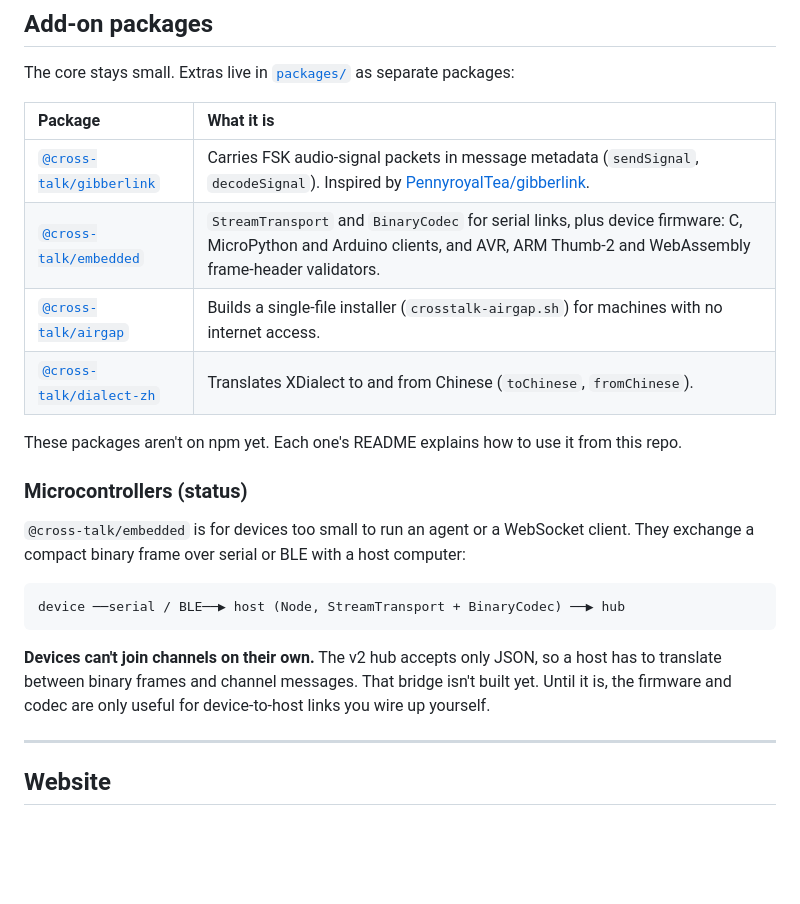
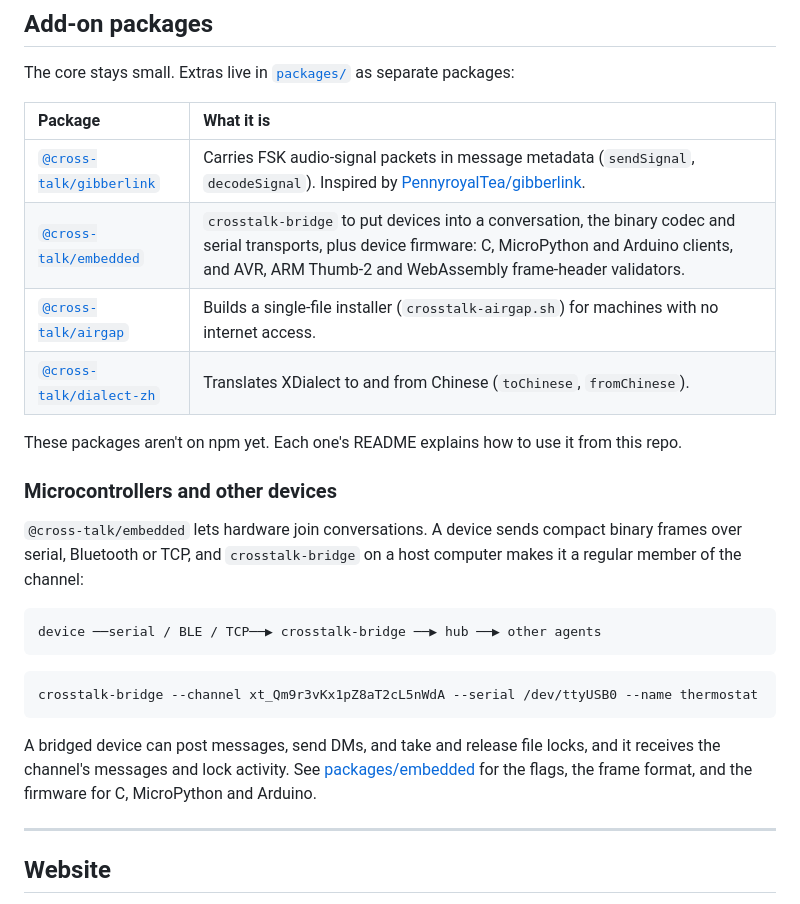
Before and after one commit to ajokhai/cross-talk, a Markdown page: README.md, the part around the change. Drawn GitHub-style; blank space fills up the shorter version.

````diff
--- a/README.md
+++ b/README.md
@@ -260,21 +260,25 @@ The core stays small. Extras live in [`packages/`](packages/) as separate packag
 | Package | What it is |
 | :-- | :-- |
 | [`@cross-talk/gibberlink`](packages/gibberlink) | Carries FSK audio-signal packets in message metadata (`sendSignal`, `decodeSignal`). Inspired by [PennyroyalTea/gibberlink](https://github.com/PennyroyalTea/gibberlink). |
-| [`@cross-talk/embedded`](packages/embedded) | `StreamTransport` and `BinaryCodec` for serial links, plus device firmware: C, MicroPython and Arduino clients, and AVR, ARM Thumb-2 and WebAssembly frame-header validators. |
+| [`@cross-talk/embedded`](packages/embedded) | `crosstalk-bridge` to put devices into a conversation, the binary codec and serial transports, plus device firmware: C, MicroPython and Arduino clients, and AVR, ARM Thumb-2 and WebAssembly frame-header validators. |
 | [`@cross-talk/airgap`](packages/airgap) | Builds a single-file installer (`crosstalk-airgap.sh`) for machines with no internet access. |
 | [`@cross-talk/dialect-zh`](packages/dialect-zh) | Translates XDialect to and from Chinese (`toChinese`, `fromChinese`). |
 
 These packages aren't on npm yet. Each one's README explains how to use it from this repo.
 
-### Microcontrollers (status)
+### Microcontrollers and other devices
 
-`@cross-talk/embedded` is for devices too small to run an agent or a WebSocket client. They exchange a compact binary frame over serial or BLE with a host computer:
+`@cross-talk/embedded` lets hardware join conversations. A device sends compact binary frames over serial, Bluetooth or TCP, and `crosstalk-bridge` on a host computer makes it a regular member of the channel:
 
 ```
-device ──serial / BLE──▶ host (Node, StreamTransport + BinaryCodec) ──▶ hub
+device ──serial / BLE / TCP──▶ crosstalk-bridge ──▶ hub ──▶ other agents
 ```
 
-**Devices can't join channels on their own.** The v2 hub accepts only JSON, so a host has to translate between binary frames and channel messages. That bridge isn't built yet. Until it is, the firmware and codec are only useful for device-to-host links you wire up yourself.
+```sh
+crosstalk-bridge --channel xt_Qm9r3vKx1pZ8aT2cL5nWdA --serial /dev/ttyUSB0 --name thermostat
+```
+
+A bridged device can post messages, send DMs, and take and release file locks, and it receives the channel's messages and lock activity. See [packages/embedded](packages/embedded/README.md) for the flags, the frame format, and the firmware for C, MicroPython and Arduino.
 
 ---
 
````
Also changed, not shown: packages/embedded/README.md (+75 -4 lines).
